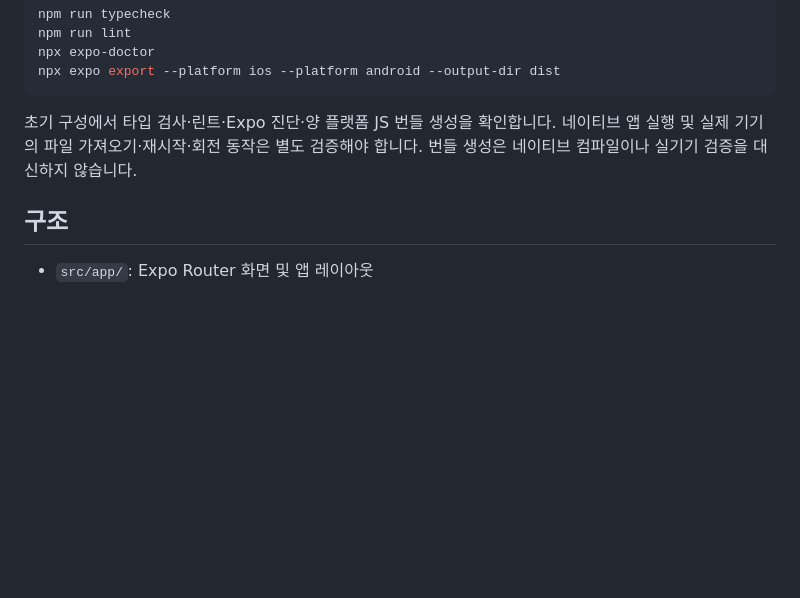
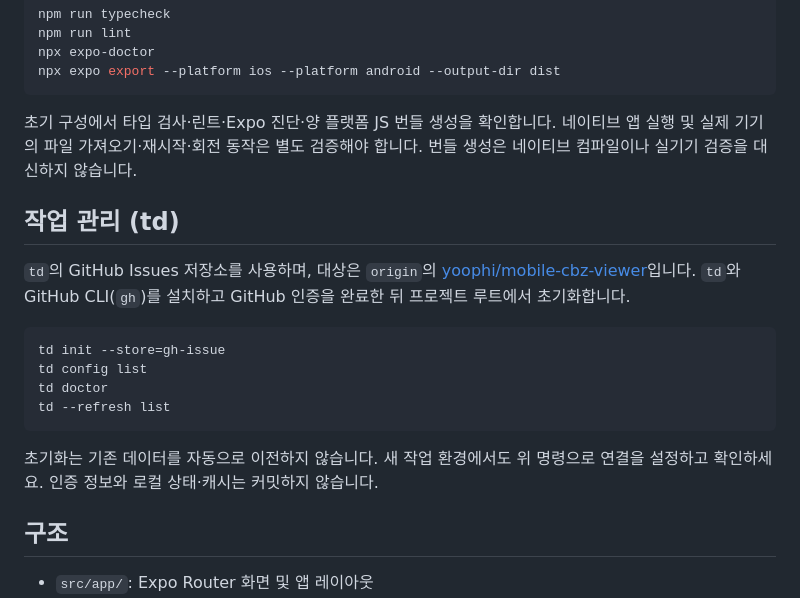
Before and after one commit to yoophi/mobile-cbz-viewer, a Markdown page: README.md, the part around the change. Drawn GitHub-style; blank space fills up the shorter version.

Commit message:
docs: document td GitHub Issues setup

````diff
--- a/README.md
+++ b/README.md
@@ -52,6 +52,19 @@ npx expo export --platform ios --platform android --output-dir dist
 
 초기 구성에서 타입 검사·린트·Expo 진단·양 플랫폼 JS 번들 생성을 확인합니다. 네이티브 앱 실행 및 실제 기기의 파일 가져오기·재시작·회전 동작은 별도 검증해야 합니다. 번들 생성은 네이티브 컴파일이나 실기기 검증을 대신하지 않습니다.
 
+## 작업 관리 (td)
+
+`td`의 GitHub Issues 저장소를 사용하며, 대상은 `origin`의 [yoophi/mobile-cbz-viewer](https://github.com/yoophi/mobile-cbz-viewer/issues)입니다. `td`와 GitHub CLI(`gh`)를 설치하고 GitHub 인증을 완료한 뒤 프로젝트 루트에서 초기화합니다.
+
+```sh
+td init --store=gh-issue
+td config list
+td doctor
+td --refresh list
+```
+
+초기화는 기존 데이터를 자동으로 이전하지 않습니다. 새 작업 환경에서도 위 명령으로 연결을 설정하고 확인하세요. 인증 정보와 로컬 상태·캐시는 커밋하지 않습니다.
+
 ## 구조
 
 - `src/app/`: Expo Router 화면 및 앱 레이아웃
````
